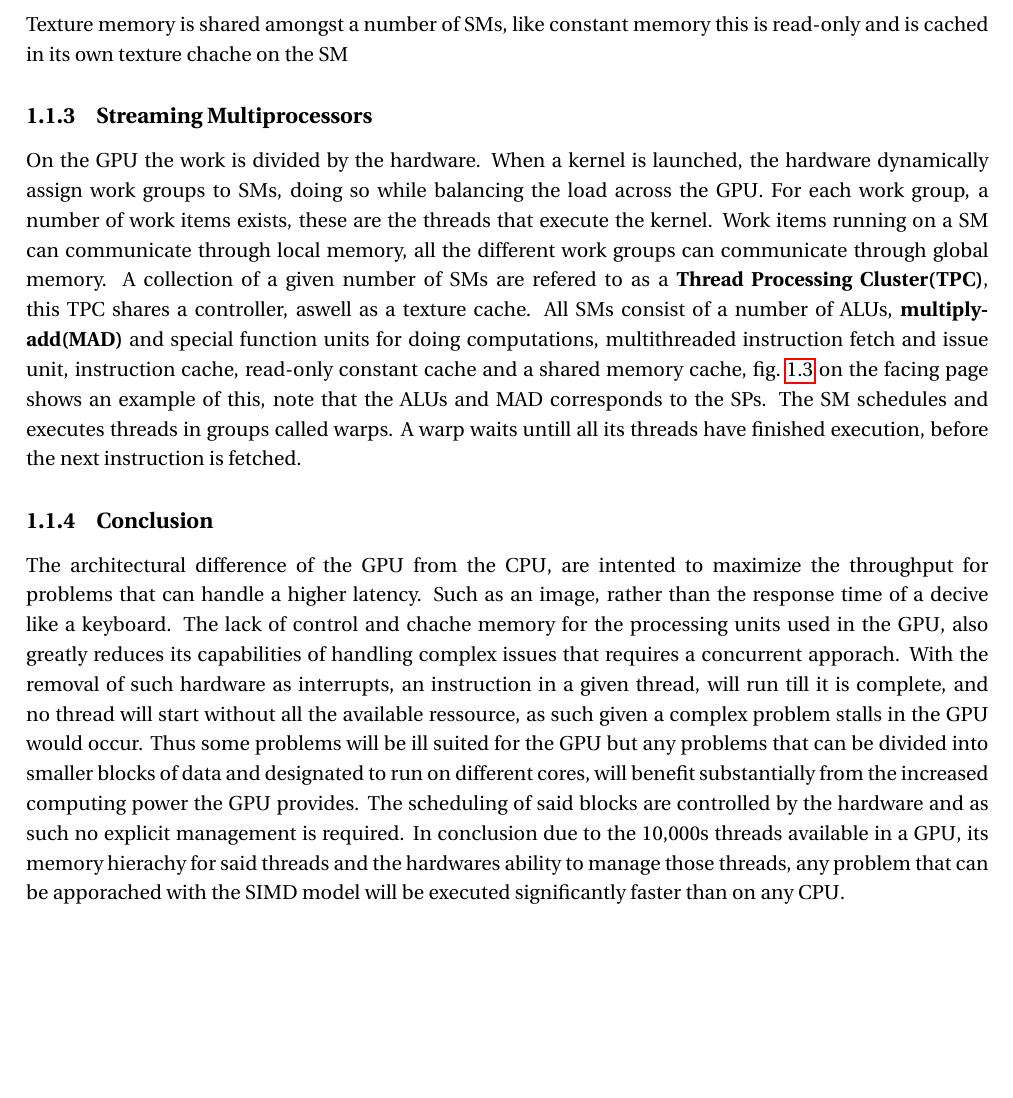
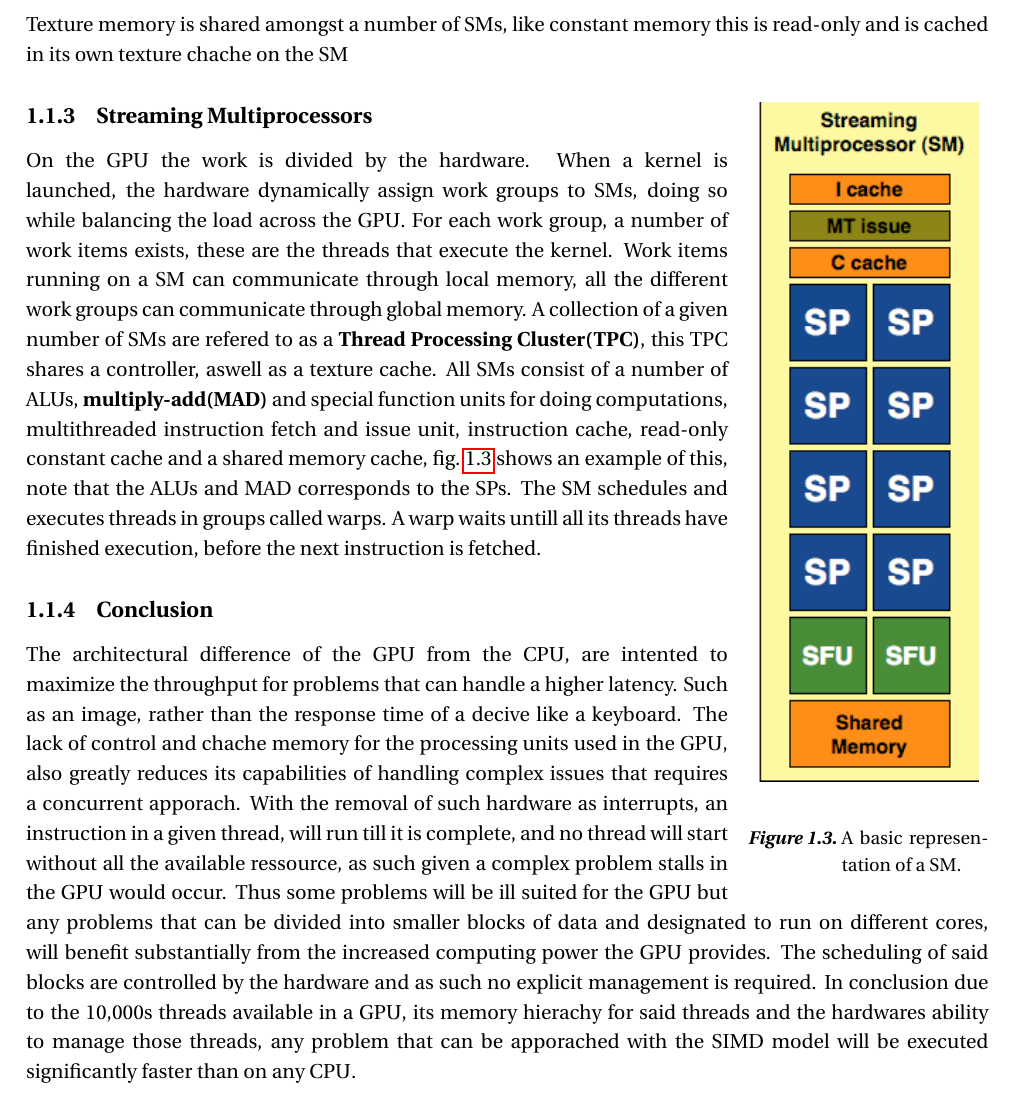
Before and after one commit to SW413/Paper, a LaTeX thesis (master.tex, which reads sections/GPU.tex): part of page 14 of 19 before the commit and part of page 14 of 17 after it, cut so that both start at the same text, the shorter picture padded with empty space. Compiled offline with pdfLaTeX; a LaTeX package or settings file that is missing is left out.

Commit message:
Fixed figure

```diff
--- a/sections/GPU.tex
+++ b/sections/GPU.tex
@@ -82,6 +82,14 @@ Although it is fast, it being an on-chip per-SM ressource, using it can affect t
 Texture memory is shared amongst a number of SMs, like constant memory this is read-only and is cached in its own texture chache on the SM
 
 %Streaming Multiprocessors
+\begin{wrapfigure}{r}{0.25\textwidth}
+  \vspace{-50pt}
+  \begin{center}
+    \includegraphics[width=0.23\textwidth]{figures/SM.PNG}
+  \end{center}
+  \caption{A basic representation of a SM.}\label{image:SM}
+  \vspace{-35pt}
+\end{wrapfigure}
 \subsection{Streaming Multiprocessors}
 On the GPU the work is divided by the hardware.
 When a kernel is launched, the hardware dynamically assign work groups to SMs, doing so while balancing the load across the GPU.
@@ -91,11 +99,7 @@ A collection of a given number of SMs are refered to as a \textbf{Thread Process
 All SMs consist of a number of ALUs, \textbf{multiply-add(MAD)} and special function units for doing computations, multithreaded instruction fetch and issue unit, instruction cache, read-only constant cache and a shared memory cache, \myref{image:SM} shows an example of this, note that the ALUs and MAD corresponds to the SPs.
 The SM schedules and executes threads in groups called warps.
 A warp waits untill all its threads have finished execution, before the next instruction is fetched.
-\begin{figure}[h!]
-\centering
- \includegraphics[width=1\textwidth]{figures/SM.PNG} % trim=4.85cm 15cm 0.85cm 1cm
-\caption{A basic representation of a SM.}\label{image:SM}
-\end{figure}
+
 %http://www.cs.virginia.edu/~skadron/Papers/thesis_prateeksha.pdf
 \subsection{Conclusion} %This needs serious rework - but not now!
 The architectural difference of the GPU from the CPU, are intented to maximize the throughput for problems that can handle a higher latency.
```
Also changed, not shown: 1 other file.
